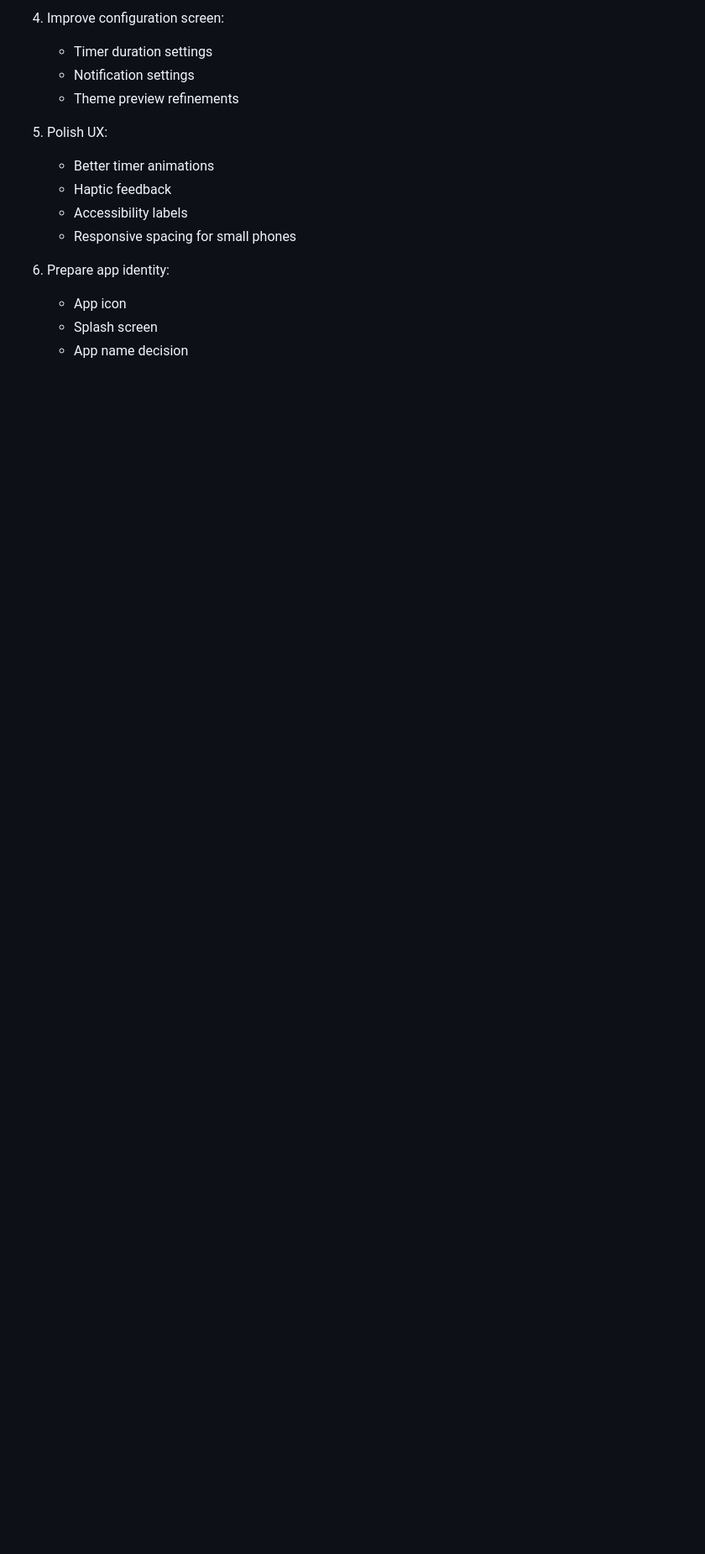
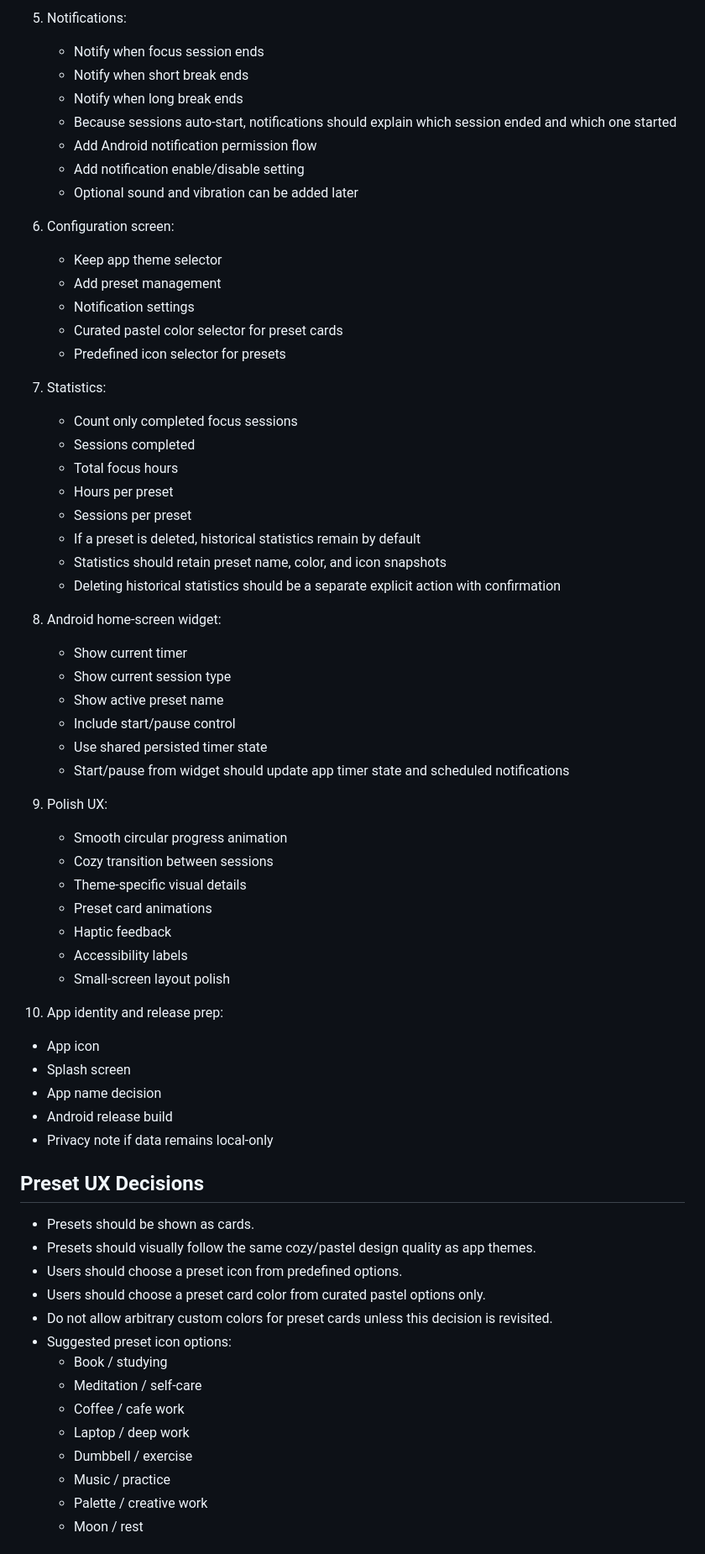
Before and after one commit to Shtolaa/pomodoro-timer, a Markdown page: AGENT.md, the part around one of its changes. Shown at 84% size. Drawn GitHub-style; blank space fills up the shorter version.

Commit message:
feat: update AGENT.md with functional roadmap and detailed timer features

```diff
--- a/AGENT.md
+++ b/AGENT.md
@@ -83,16 +126,68 @@ The app currently keeps four full visual themes:
 
-4. Improve configuration screen:
-   - Timer duration settings
+5. Notifications:
+   - Notify when focus session ends
+   - Notify when short break ends
+   - Notify when long break ends
+   - Because sessions auto-start, notifications should explain which session ended and which one started
+   - Add Android notification permission flow
+   - Add notification enable/disable setting
+   - Optional sound and vibration can be added later
+
+6. Configuration screen:
+   - Keep app theme selector
+   - Add preset management
    - Notification settings
-   - Theme preview refinements
+   - Curated pastel color selector for preset cards
+   - Predefined icon selector for presets
 
-5. Polish UX:
-   - Better timer animations
+7. Statistics:
+   - Count only completed focus sessions
+   - Sessions completed
+   - Total focus hours
+   - Hours per preset
+   - Sessions per preset
+   - If a preset is deleted, historical statistics remain by default
+   - Statistics should retain preset name, color, and icon snapshots
+   - Deleting historical statistics should be a separate explicit action with confirmation
+
+8. Android home-screen widget:
+   - Show current timer
+   - Show current session type
+   - Show active preset name
+   - Include start/pause control
+   - Use shared persisted timer state
+   - Start/pause from widget should update app timer state and scheduled notifications
+
+9. Polish UX:
+   - Smooth circular progress animation
+   - Cozy transition between sessions
+   - Theme-specific visual details
+   - Preset card animations
    - Haptic feedback
    - Accessibility labels
-   - Responsive spacing for small phones
+   - Small-screen layout polish
 
-6. Prepare app identity:
+10. App identity and release prep:
    - App icon
    - Splash screen
    - App name decision
+   - Android release build
+   - Privacy note if data remains local-only
+
+## Preset UX Decisions
+
+- Presets should be shown as cards.
+- Presets should visually follow the same cozy/pastel design quality as app themes.
+- Users should choose a preset icon from predefined options.
+- Users should choose a preset card color from curated pastel options only.
+- Do not allow arbitrary custom colors for preset cards unless this decision is revisited.
+- Suggested preset icon options:
+  - Book / studying
+  - Meditation / self-care
+  - Coffee / cafe work
+  - Laptop / deep work
+  - Dumbbell / exercise
+  - Music / practice
+  - Palette / creative work
+  - Moon / rest
+
```
Also changed, not shown: other parts of AGENT.md (+123 -10 lines).
